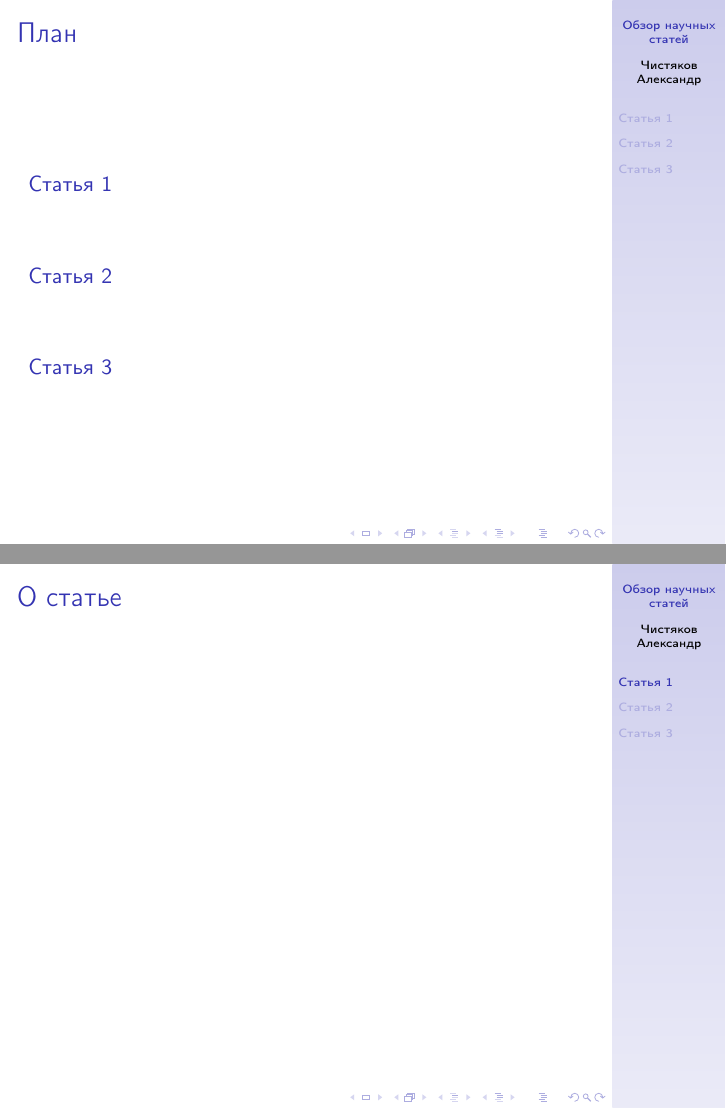
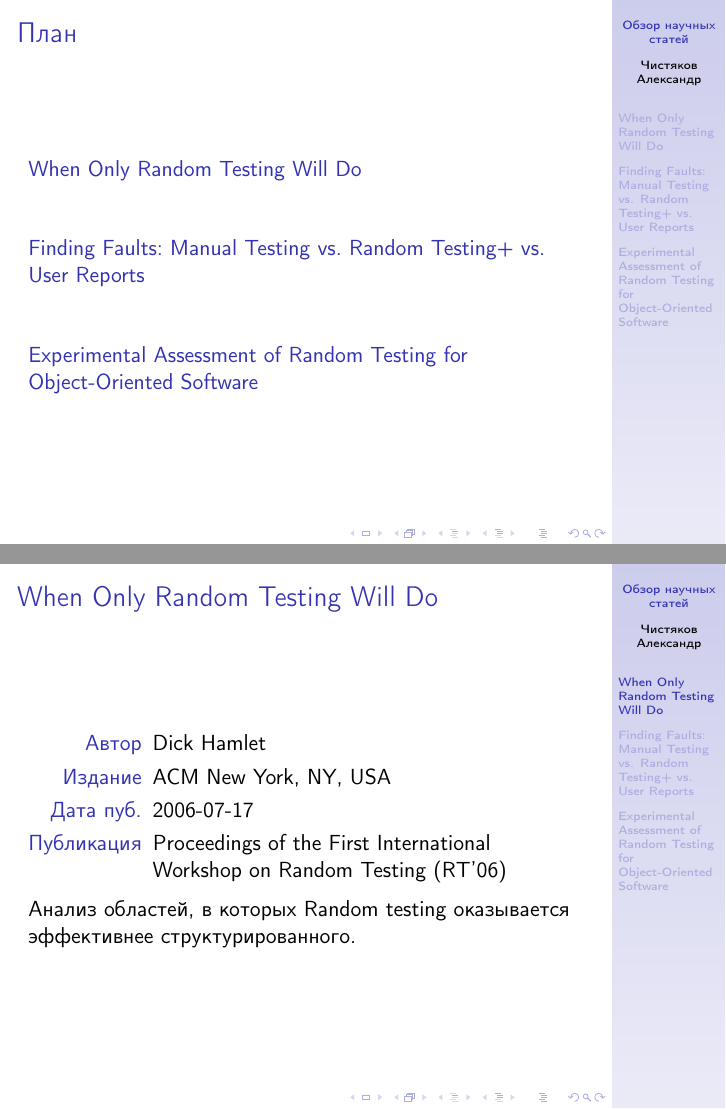
Before and after one commit to chistyakov/method_present, LaTeX slides (pres.tex): pages 2 and 3 of 8 before the commit and pages 2 and 3 of 12 after it, joined at a grey line. The pictures show the PDF file pres.pdf that the author committed with the source.

Commit message:
all in one :(

```diff
--- a/pres.tex
+++ b/pres.tex
@@ -19,5 +19,26 @@
     \begin{frame}{План}
         \tableofcontents
     \end{frame}
-  \section{Статья 1}
-    \begin{frame}{О статье}
+    \section{When Only Random Testing Will Do}
+        \begin{frame}{When Only Random Testing Will Do}
+            \begin{description}
+                \item[Автор] Dick Hamlet
+                \item[Издание] ACM New York, NY, USA
+                \item[Дата пуб.] 2006-07-17
+                \item[Публикация] Proceedings of the First International Workshop on Random Testing (RT’06)
+            \end{description}
+Анализ областей, в которых Random testing оказывается эффективнее структурированного.
+        \end{frame}
+        \begin{frame}{Об авторе}
+            \begin{center}
+                \includegraphics[keepaspectratio=true,width=\textwidth,height=0.8\textheight]{hamlet3.png}\\
+            \end{center}
+        \end{frame}
+    \section{Finding Faults: Manual Testing vs. Random Testing+ vs. User Reports}
+        \begin{frame}{Finding Faults: Manual Testing vs. Random Testing+ vs. User Reports}
+            \begin{description}
+                \item[Авторы] \begin{itemize} \item Ilinca Ciupa\item Bertrand Meyer\item Manuel Oriol\item Alexander Pretschner\end{itemize}
+                \item[Издательство] Department of Computer Science,\\ETH Zurich, Switzerland
+            \end{description}
+Статистическое сравнение дефектов, найденных разными методами.
+        \end{frame}
@@ -23,0 +59,12 @@
+                        \includegraphics[keepaspectratio=true,width=0.9\textwidth,height=\textheight]{pretshner.PNG}\\
+                        \includegraphics[keepaspectratio=true,width=0.9\textwidth,height=\textheight]{pretshner2.PNG}\\
+            \end{itemize}
+        \end{frame}
+    \section{Experimental Assessment of Random Testing for Object-Oriented Software}
+        \begin{frame}{Experimental Assessment of Random Testing for Object-Oriented Software}
+            \begin{description}
+                \item[Авторы] \begin{itemize} \item Ilinca Ciupa\item Andreas Leitner\item Manuel Oriol\item Bertrand Meyer\item Ilinca Ciupa \end{itemize}
+                \item[Издание] ACM New York, NY, USA
+                \item[Дата пуб.] 2007-07-09
+                \item[Публикация] ISSTA'07 Proceedings of the 2007 international symposium on Software testing and analysis
+            \end{description}
@@ -28 +78,0 @@
-    \begin{frame}{О статье}
@@ -33 +78,0 @@
-    \begin{frame}{О статье}
```
Also changed, not shown: ciupa.png (added), hamlet.jpg (added), hamlet2.jpg (added), hamlet3.png (added), leitner.png (added), meyer.png (added), meyer2.png (added), oriol.png (added), oriol2.png (added), pres.pdf, pretshner.PNG (added), pretshner2.PNG (added), pres.tex (31 more changed lines). Lines whose indentation alone changed are shown as unchanged.
